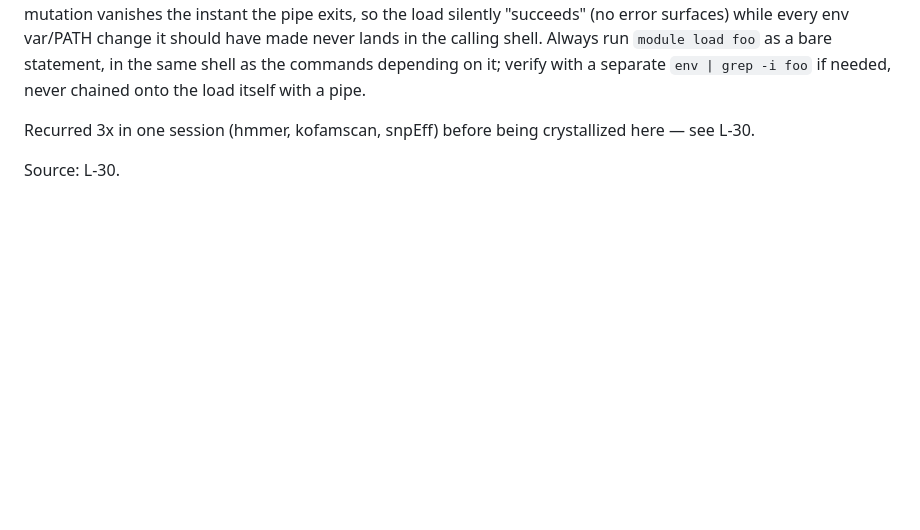
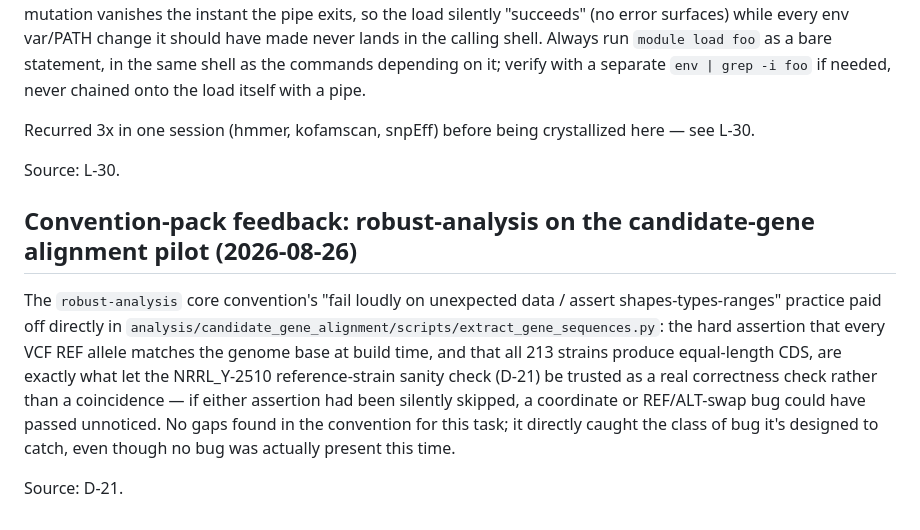
Before and after one commit to hyphaltip/Rhodotorula_phenotypes, a Markdown page: .living/conventions.md, the part around the change. Drawn GitHub-style; blank space fills up the shorter version.

Commit message:
Record robust-analysis convention-pack feedback from the candidate-gene alignment pilot
Notes that the pack's fail-loudly/assert-shapes practice directly enabled
trusting the reference-strain sanity check in D-21 -- no gaps found.

Co-Authored-By: Claude Sonnet 5 <noreply@anthropic.com>

```diff
--- a/.living/conventions.md
+++ b/.living/conventions.md
@@ -26,3 +26,9 @@ Source: L-16, L-17, L-18, L-19, L-20, L-21, L-22, L-23, L-24, L-25, L-26; D-9, D
 Recurred 3x in one session (hmmer, kofamscan, snpEff) before being crystallized here — see L-30.
 
 Source: L-30.
+
+## Convention-pack feedback: robust-analysis on the candidate-gene alignment pilot (2026-08-26)
+
+The `robust-analysis` core convention's "fail loudly on unexpected data / assert shapes-types-ranges" practice paid off directly in `analysis/candidate_gene_alignment/scripts/extract_gene_sequences.py`: the hard assertion that every VCF REF allele matches the genome base at build time, and that all 213 strains produce equal-length CDS, are exactly what let the NRRL_Y-2510 reference-strain sanity check (D-21) be trusted as a real correctness check rather than a coincidence — if either assertion had been silently skipped, a coordinate or REF/ALT-swap bug could have passed unnoticed. No gaps found in the convention for this task; it directly caught the class of bug it's designed to catch, even though no bug was actually present this time.
+
+Source: D-21.
```
